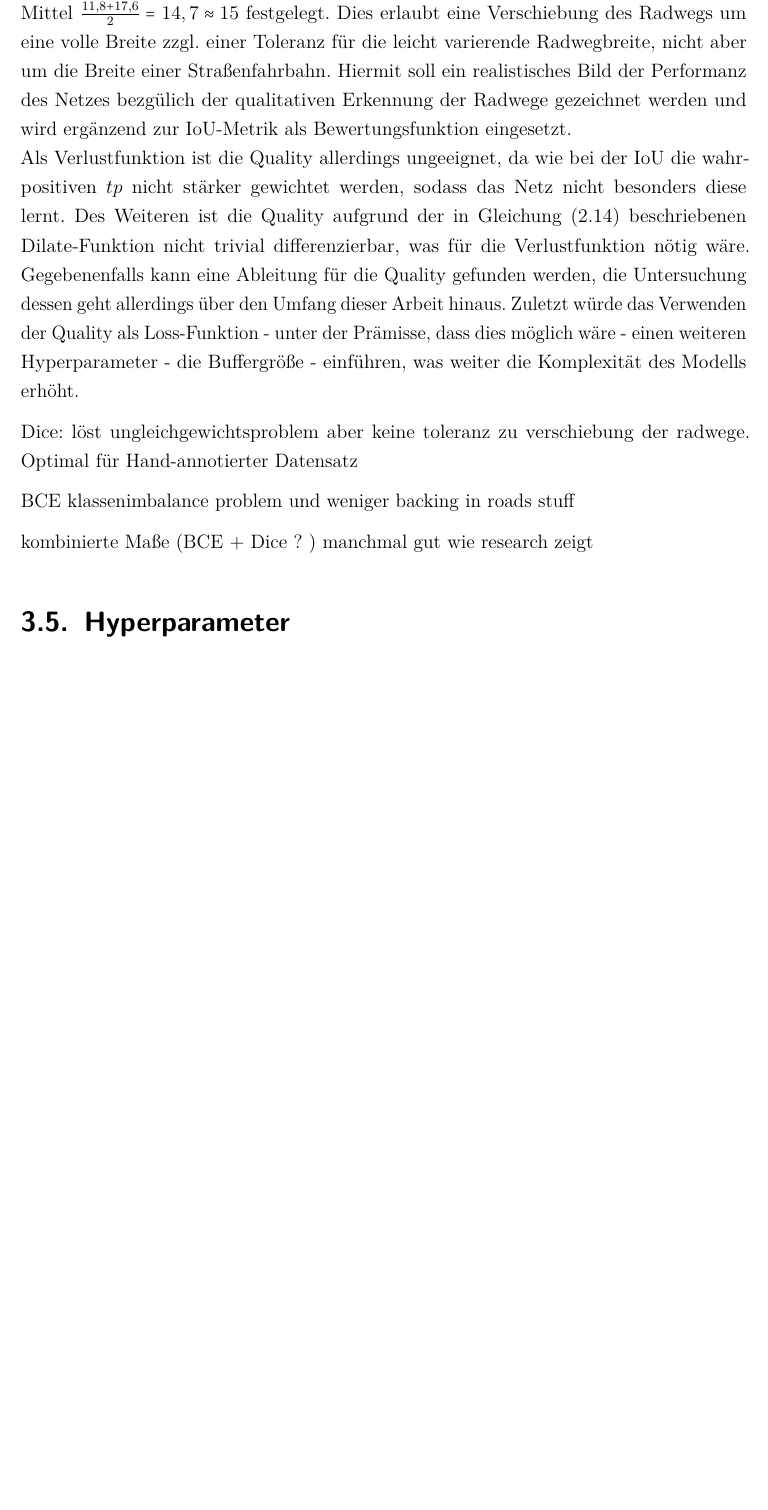
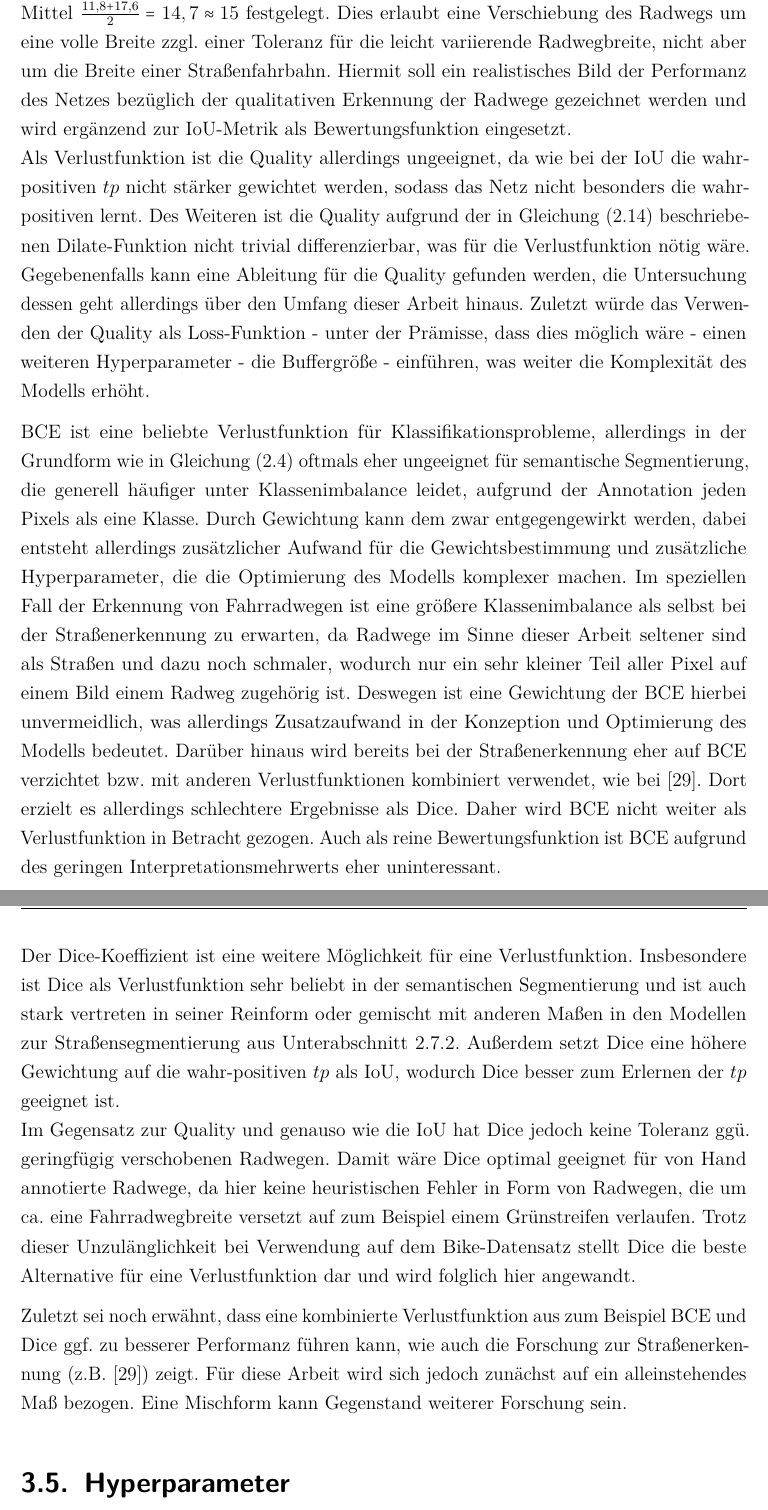
Before and after one commit to bicycle-lane-detector/thesis, a LaTeX document (Studienarbeit.tex, which reads Inhalt/04_Inhalt/Konzeption.tex): part of page 49 of 62 before the commit and two parts of pages 49 and 50 of 63 after it, the two joined at a grey line, cut so that both start at the same text, the shorter picture padded with empty space. Compiled offline with pdfLaTeX.

Commit message:
evaluationsmaße fertiggestellt

```diff
--- a/Inhalt/04_Inhalt/Konzeption.tex
+++ b/Inhalt/04_Inhalt/Konzeption.tex
@@ -442,24 +442,47 @@ als $tp$ erkannt. Wird die Buffergröße hingegen zu klein gewählt, wird ledigl
 Kanten in der Prediction aufgebaut, nicht aber die Verschiebung des gesamten Radwegs akzeptiert.
 Da ein Radweg im Mittel ca. 11,8 Pixel und eine Straßenfahrbahn ca. 17,6 Pixel breit ist (s. \autoref{sec:bike-data}),
 wird der Buffer als ganze Zahl auf das arithmetische Mittel $\frac{11,8 + 17,6}{2} = 14,7 \approx 15$ festgelegt.
-Dies erlaubt eine Verschiebung des Radwegs um eine volle Breite zzgl. einer Toleranz für die leicht varierende Radwegbreite,
+Dies erlaubt eine Verschiebung des Radwegs um eine volle Breite zzgl. einer Toleranz für die leicht variierende Radwegbreite,
 nicht aber um die Breite einer Straßenfahrbahn. Hiermit soll ein realistisches Bild der Performanz des Netzes
-bezgülich der qualitativen Erkennung der Radwege gezeichnet werden und wird ergänzend zur \ac{IoU}-Metrik
+bezüglich der qualitativen Erkennung der Radwege gezeichnet werden und wird ergänzend zur \ac{IoU}-Metrik
 als Bewertungsfunktion eingesetzt. \\
 Als Verlustfunktion ist die Quality allerdings ungeeignet, da wie bei der \ac{IoU} die wahr-positiven $tp$ nicht
-stärker gewichtet werden, sodass das Netz nicht besonders diese lernt. Des Weiteren ist die Quality aufgrund der
+stärker gewichtet werden, sodass das Netz nicht besonders die wahr-positiven lernt. Des Weiteren ist die Quality aufgrund der
 in \autoref{eq:dilate} beschriebenen Dilate-Funktion nicht trivial differenzierbar, was für die Verlustfunktion nötig wäre.
 Gegebenenfalls kann eine Ableitung für die Quality gefunden werden,
 die Untersuchung dessen geht allerdings über den Umfang dieser Arbeit hinaus.
 Zuletzt würde das Verwenden der Quality als Loss-Funktion - unter der Prämisse, dass dies möglich wäre - einen weiteren
 Hyperparameter - die Buffergröße - einführen, was weiter die Komplexität des Modells erhöht.
 
-Dice: löst ungleichgewichtsproblem aber keine toleranz zu verschiebung der radwege.
-Optimal für Hand-annotierter Datensatz
+\ac{BCE} ist eine beliebte Verlustfunktion für Klassifikationsprobleme, allerdings in der Grundform wie in
+\autoref{eq:bce} oftmals eher ungeeignet für semantische Segmentierung, die generell häufiger unter Klassenimbalance
+leidet, aufgrund der Annotation jeden Pixels als eine Klasse. Durch Gewichtung kann dem zwar entgegengewirkt werden,
+dabei entsteht allerdings zusätzlicher Aufwand für die Gewichtsbestimmung und zusätzliche Hyperparameter,
+die die Optimierung des Modells komplexer machen. Im speziellen Fall der Erkennung von Fahrradwegen ist
+eine größere Klassenimbalance als selbst bei der Straßenerkennung zu erwarten, da Radwege im Sinne dieser Arbeit seltener
+sind als Straßen und dazu noch schmaler, wodurch nur ein sehr kleiner Teil aller Pixel auf einem Bild einem Radweg
+zugehörig ist. Deswegen ist eine Gewichtung der \ac{BCE} hierbei unvermeidlich, was allerdings Zusatzaufwand in der
+Konzeption und Optimierung des Modells bedeutet.
+Darüber hinaus wird bereits bei der Straßenerkennung eher auf \ac{BCE} verzichtet bzw. mit anderen
+Verlustfunktionen kombiniert verwendet, wie bei \cite{C.Henry.2021}. Dort erzielt es allerdings schlechtere Ergebnisse
+als Dice. Daher wird \ac{BCE} nicht weiter als Verlustfunktion in Betracht gezogen.
+Auch als reine Bewertungsfunktion ist \ac{BCE} aufgrund des geringen Interpretationsmehrwerts eher uninteressant.
 
-BCE klassenimbalance problem und weniger backing in roads stuff
+Der Dice-Koeffizient ist eine weitere Möglichkeit für eine Verlustfunktion. Insbesondere ist Dice als Verlustfunktion
+sehr beliebt in der semantischen Segmentierung und ist auch stark vertreten in seiner Reinform oder gemischt mit anderen Maßen
+in den Modellen zur Straßensegmentierung aus \autoref{sec:state-of-the-art-roads}.
+Außerdem setzt Dice eine höhere Gewichtung auf die wahr-positiven $tp$ als \ac{IoU}, wodurch Dice besser zum Erlernen
+der $tp$ geeignet ist. \\
+Im Gegensatz zur Quality und genauso wie die \ac{IoU} hat Dice jedoch keine Toleranz ggü. geringfügig verschobenen Radwegen.
+Damit wäre Dice optimal geeignet für von Hand annotierte Radwege, da hier keine heuristischen Fehler in Form von
+Radwegen, die um ca. eine Fahrradwegbreite versetzt auf zum Beispiel einem Grünstreifen verlaufen.
+Trotz dieser Unzulänglichkeit bei Verwendung auf dem Bike-Datensatz stellt Dice die beste Alternative für eine
+Verlustfunktion dar und wird folglich hier angewandt.
 
-kombinierte Maße (BCE + Dice ? ) manchmal gut wie research zeigt
+Zuletzt sei noch erwähnt, dass eine kombinierte Verlustfunktion aus zum Beispiel \ac{BCE} und Dice ggf.
+zu besserer Performanz führen kann, wie auch die Forschung zur Straßenerkennung (z.B. \cite{C.Henry.2021}) zeigt.
+Für diese Arbeit wird sich jedoch zunächst auf ein alleinstehendes Maß bezogen. Eine Mischform kann Gegenstand
+weiterer Forschung sein.
 
 \section{Hyperparameter}
 Batch size: kompromiss aus klein wie in u-net paper und batch normalization und trainingspeed/genauigkeit
```
Also changed, not shown: Inhalt/04_Inhalt/Stand_der_Technik.tex (+1 -1 lines), Inhalt/04_Inhalt/Konzeption.tex (14 more changed lines).
